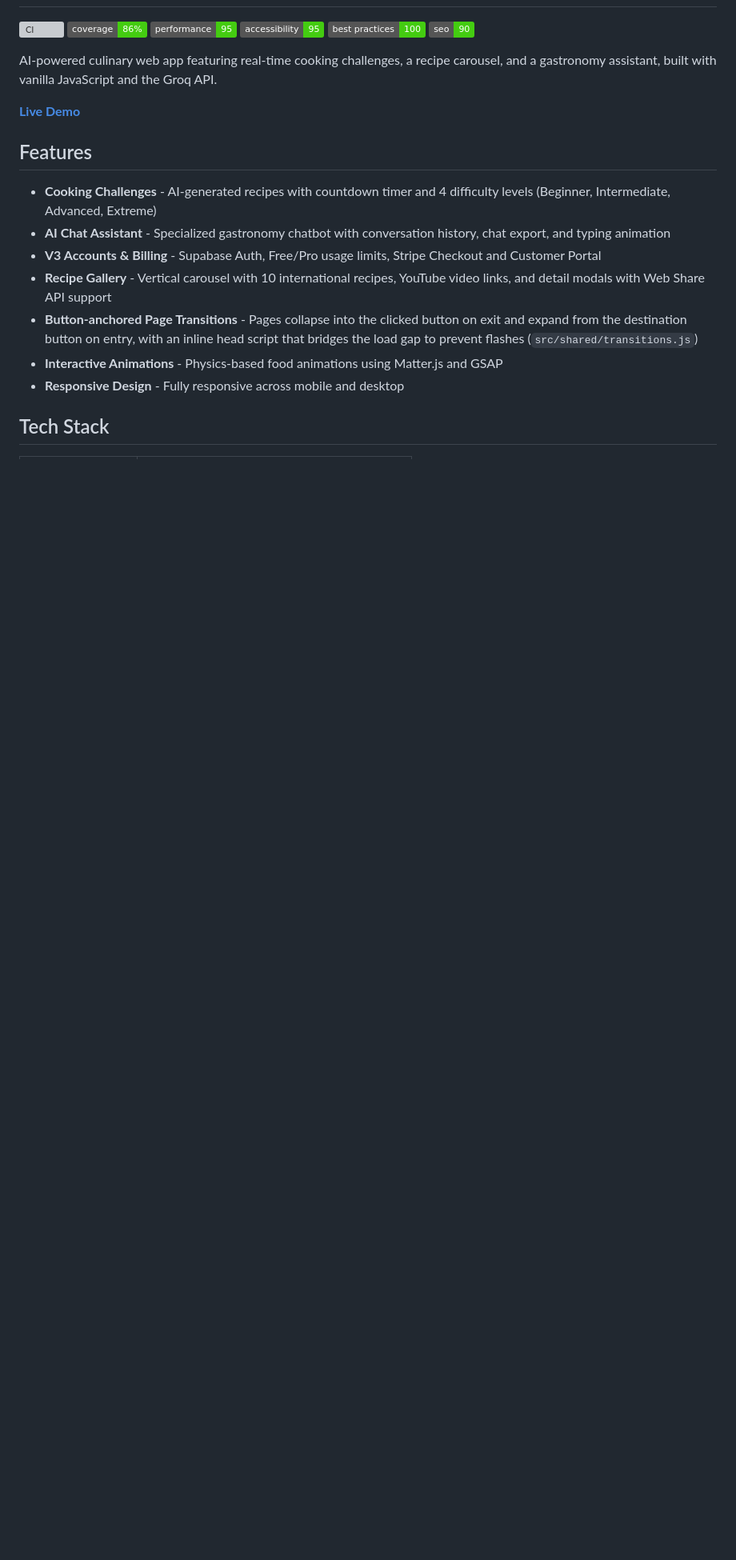
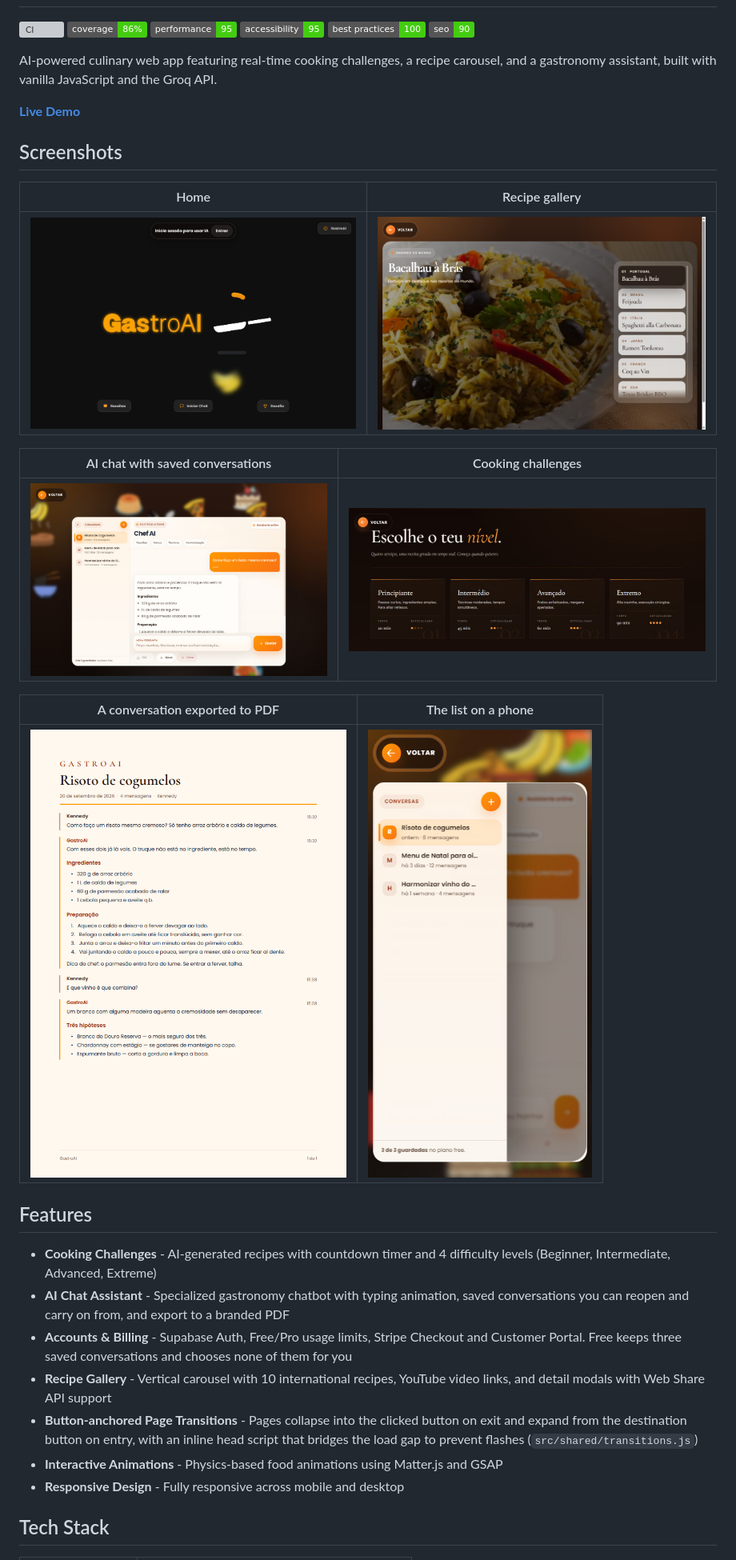
Before and after one commit to KennedySilva8907/GASTRO-AI-PAP, a Markdown page: README.md, the part around one of its changes. Shown at 80% size. Drawn GitHub-style; pictures changed too: docs/screenshots/challenges.jpg (added), docs/screenshots/chat-sidebar.jpg (added), docs/screenshots/home.jpg (added); badges without logos; blank space fills up the shorter version; grey boxes are pictures that could not be loaded.

```diff
--- a/README.md
+++ b/README.md
@@ -11,11 +11,25 @@ AI-powered culinary web app featuring real-time cooking challenges, a recipe car
 
 **[Live Demo](https://gastro-ai-pap.vercel.app)**
 
+## Screenshots
+
+| Home                                                                                         | Recipe gallery                                                                               |
+| -------------------------------------------------------------------------------------------- | -------------------------------------------------------------------------------------------- |
+| ![Landing page with the animated logo and the three entry points](docs/screenshots/home.jpg) | ![Recipe gallery showing Bacalhau a Bras and the country list](docs/screenshots/recipes.jpg) |
+
+| AI chat with saved conversations                                                                      | Cooking challenges                                                                           |
+| ----------------------------------------------------------------------------------------------------- | -------------------------------------------------------------------------------------------- |
+| ![Chat with the conversation list on the left and a recipe answer](docs/screenshots/chat-sidebar.jpg) | ![The four difficulty levels, from Principiante to Extremo](docs/screenshots/challenges.jpg) |
+
+| A conversation exported to PDF                                                                     | The list on a phone                                                                              |
+| -------------------------------------------------------------------------------------------------- | ------------------------------------------------------------------------------------------------ |
+| ![PDF of a conversation with the masthead, ingredients and steps](docs/screenshots/pdf-export.png) | ![Conversation drawer open over the chat on a narrow screen](docs/screenshots/mobile-drawer.jpg) |
+
 ## Features
 
 - **Cooking Challenges** - AI-generated recipes with countdown timer and 4 difficulty levels (Beginner, Intermediate, Advanced, Extreme)
-- **AI Chat Assistant** - Specialized gastronomy chatbot with conversation history, chat export, and typing animation
-- **V3 Accounts & Billing** - Supabase Auth, Free/Pro usage limits, Stripe Checkout and Customer Portal
+- **AI Chat Assistant** - Specialized gastronomy chatbot with typing animation, saved conversations you can reopen and carry on from, and export to a branded PDF
+- **Accounts & Billing** - Supabase Auth, Free/Pro usage limits, Stripe Checkout and Customer Portal. Free keeps three saved conversations and chooses none of them for you
 - **Recipe Gallery** - Vertical carousel with 10 international recipes, YouTube video links, and detail modals with Web Share API support
 - **Button-anchored Page Transitions** - Pages collapse into the clicked button on exit and expand from the destination button on entry, with an inline head script that bridges the load gap to prevent flashes (`src/shared/transitions.js`)
 - **Interactive Animations** - Physics-based food animations using Matter.js and GSAP
```
Also changed, not shown: other parts of README.md (+38 -12 lines).
